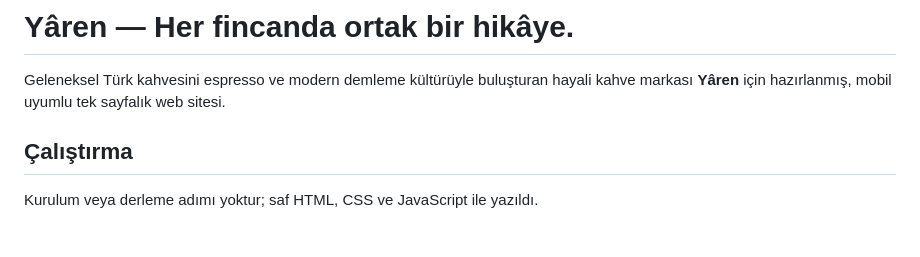
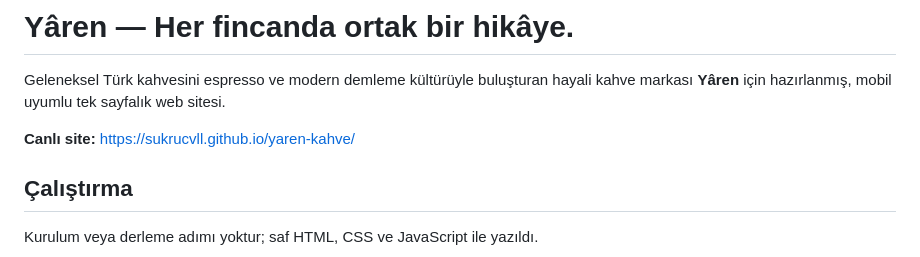
Before and after one commit to sukrucvll/yaren-kahve, a Markdown page: README.md, the part around the change. Rendered like a GitHub page; blank space fills up the shorter version.

Commit message:
README'ye canlı site bağlantısı eklendi
Co-Authored-By: Claude Opus 5.5 <noreply@anthropic.com>

```diff
--- a/README.md
+++ b/README.md
@@ -1,6 +1,8 @@
 # Yâren — Her fincanda ortak bir hikâye.
 
 Geleneksel Türk kahvesini espresso ve modern demleme kültürüyle buluşturan hayali kahve markası **Yâren** için hazırlanmış, mobil uyumlu tek sayfalık web sitesi.
+
+**Canlı site:** https://sukrucvll.github.io/yaren-kahve/
 
 ## Çalıştırma
 
```
